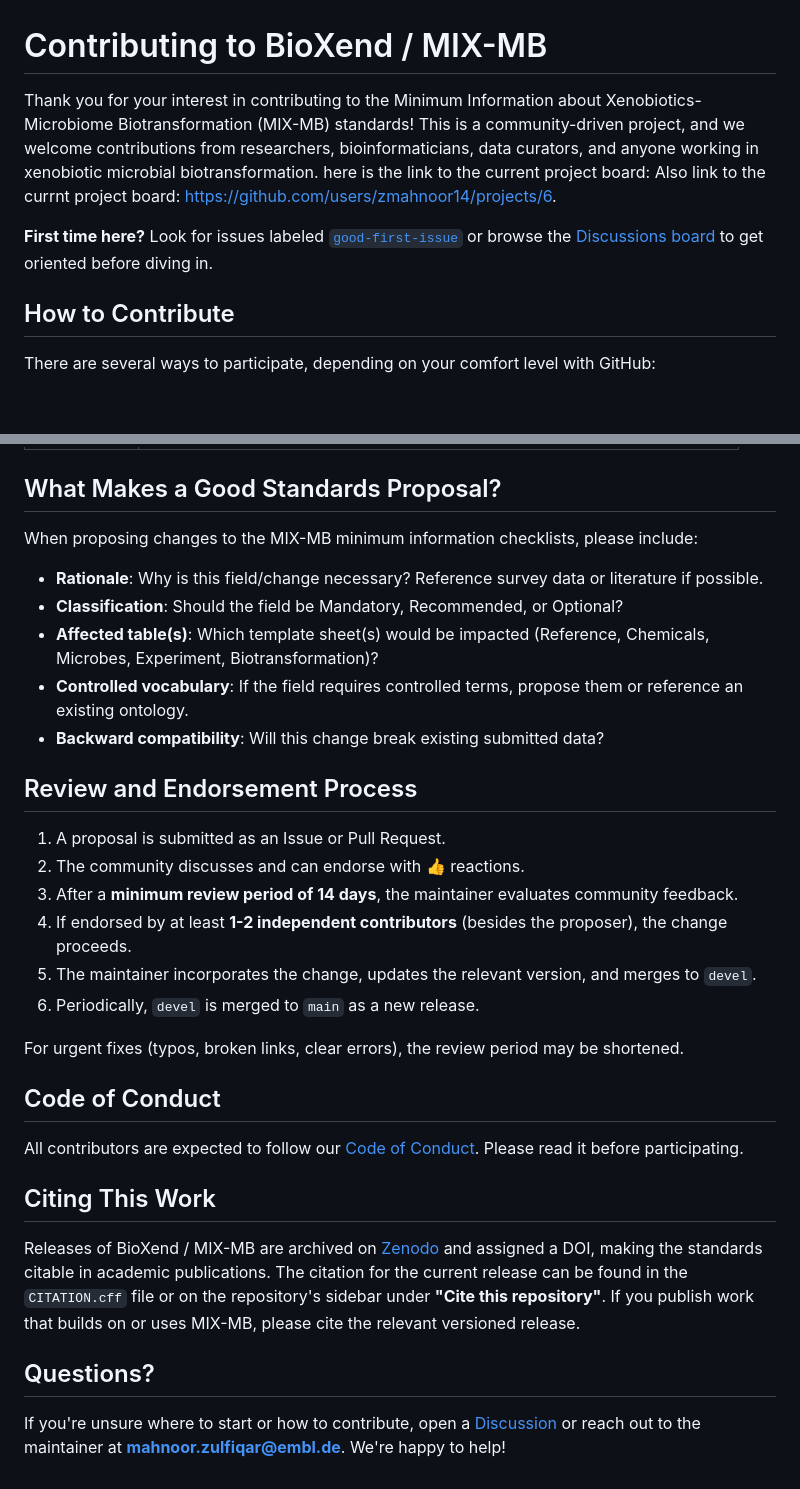
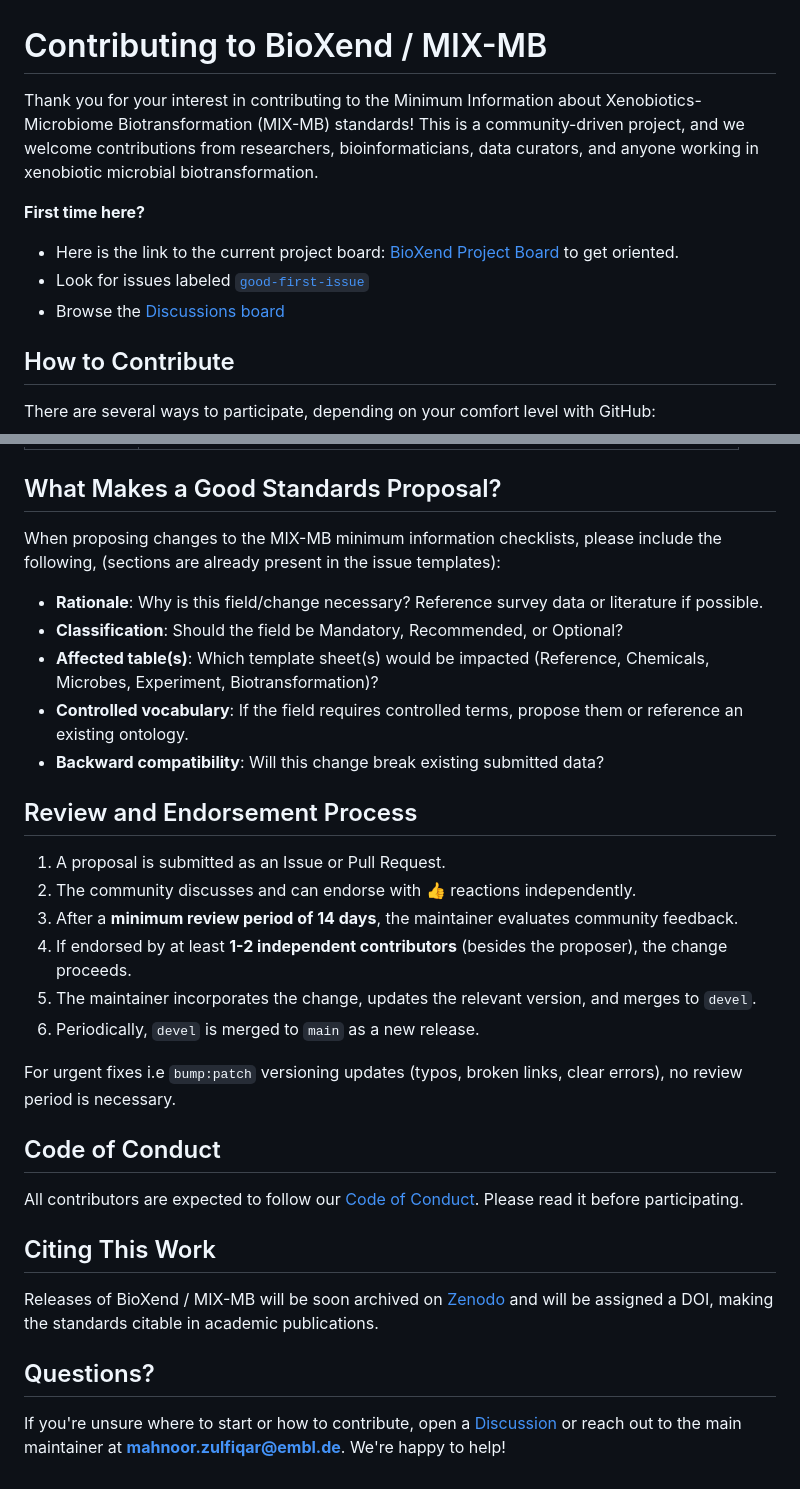
Before and after one commit to zmahnoor14/BioXend, a Markdown page: CONTRIBUTING.md, 2 parts joined by grey strips. GitHub-like rendering; blank space fills up the shorter version.

```diff
--- a/CONTRIBUTING.md
+++ b/CONTRIBUTING.md
@@ -1,8 +1,11 @@
 # Contributing to BioXend / MIX-MB
 
-Thank you for your interest in contributing to the Minimum Information about Xenobiotics-Microbiome Biotransformation (MIX-MB) standards! This is a community-driven project, and we welcome contributions from researchers, bioinformaticians, data curators, and anyone working in xenobiotic microbial biotransformation. here is the link to the current project board: Also link to the currnt project board: https://github.com/users/zmahnoor14/projects/6.
+Thank you for your interest in contributing to the Minimum Information about Xenobiotics-Microbiome Biotransformation (MIX-MB) standards! This is a community-driven project, and we welcome contributions from researchers, bioinformaticians, data curators, and anyone working in xenobiotic microbial biotransformation.
 
-**First time here?** Look for issues labeled [`good-first-issue`](https://github.com/zmahnoor14/BioXend/issues/2) or browse the [Discussions board](https://github.com/zmahnoor14/BioXend/discussions) to get oriented before diving in.
+**First time here?**
+- Here is the link to the current project board: [BioXend Project Board](https://github.com/users/zmahnoor14/projects/6) to get oriented.
+- Look for issues labeled [`good-first-issue`](https://github.com/zmahnoor14/BioXend/issues?q=label%3Agood-first-issue)
+- Browse the [Discussions board](https://github.com/zmahnoor14/BioXend/discussions)
 
 ## How to Contribute
 
@@ -95,7 +130,7 @@ When making changes, **do not manually update version numbers** — this is hand
 
 ## What Makes a Good Standards Proposal?
 
-When proposing changes to the MIX-MB minimum information checklists, please include:
+When proposing changes to the MIX-MB minimum information checklists, please include the following, (sections are already present in the issue templates):
 
 - **Rationale**: Why is this field/change necessary? Reference survey data or literature if possible.
 - **Classification**: Should the field be Mandatory, Recommended, or Optional?
@@ -106,13 +141,13 @@ When proposing changes to the MIX-MB minimum information checklists, please incl
 ## Review and Endorsement Process
 
 1. A proposal is submitted as an Issue or Pull Request.
-2. The community discusses and can endorse with 👍 reactions.
+2. The community discusses and can endorse with 👍 reactions independently.
 3. After a **minimum review period of 14 days**, the maintainer evaluates community feedback.
 4. If endorsed by at least **1-2 independent contributors** (besides the proposer), the change proceeds.
 5. The maintainer incorporates the change, updates the relevant version, and merges to `devel`.
 6. Periodically, `devel` is merged to `main` as a new release.
 
-For urgent fixes (typos, broken links, clear errors), the review period may be shortened.
+For urgent fixes i.e `bump:patch` versioning updates (typos, broken links, clear errors), no review period is necessary.
 
 ## Code of Conduct
 
@@ -120,8 +155,8 @@ All contributors are expected to follow our [Code of Conduct](CODE_OF_CONDUCT.md
 
 ## Citing This Work
 
-Releases of BioXend / MIX-MB are archived on [Zenodo](https://zenodo.org) and assigned a DOI, making the standards citable in academic publications. The citation for the current release can be found in the `CITATION.cff` file or on the repository's sidebar under **"Cite this repository"**. If you publish work that builds on or uses MIX-MB, please cite the relevant versioned release.
+Releases of BioXend / MIX-MB will be soon archived on [Zenodo](https://zenodo.org) and will be assigned a DOI, making the standards citable in academic publications.
 
 ## Questions?
 
-If you're unsure where to start or how to contribute, open a [Discussion](https://github.com/zmahnoor14/BioXend/discussions) or reach out to the maintainer at **mahnoor.zulfiqar@embl.de**. We're happy to help!
+If you're unsure where to start or how to contribute, open a [Discussion](https://github.com/zmahnoor14/BioXend/discussions) or reach out to the main maintainer at **mahnoor.zulfiqar@embl.de**. We're happy to help!
```
Also changed, not shown: other parts of CONTRIBUTING.md (+41 -9 lines), README.md (+1 -1 lines).
